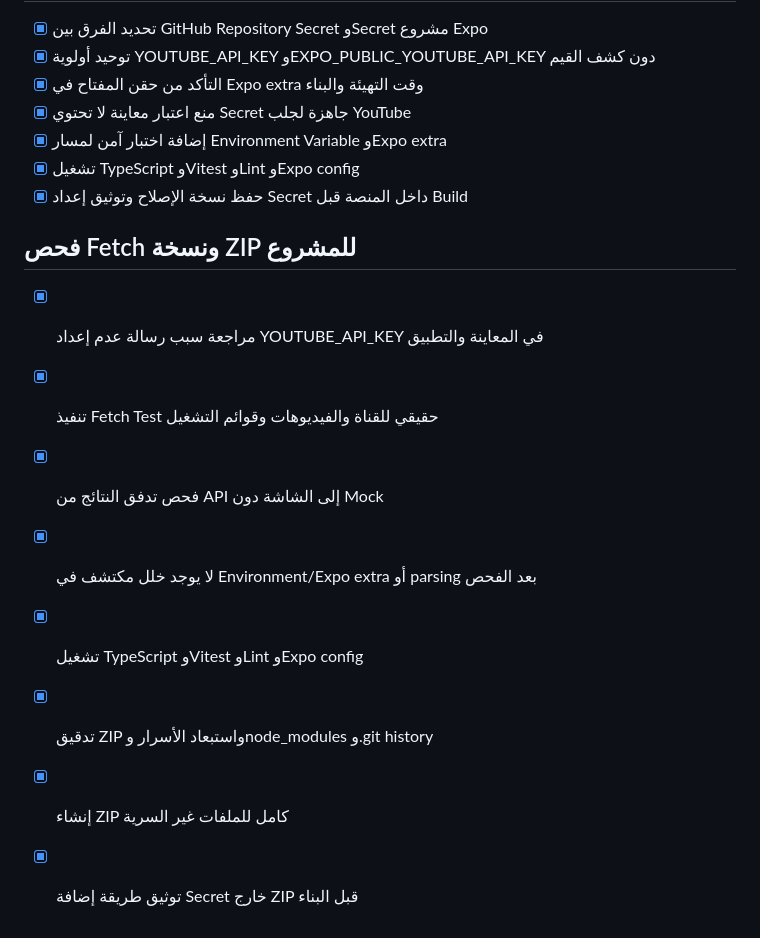
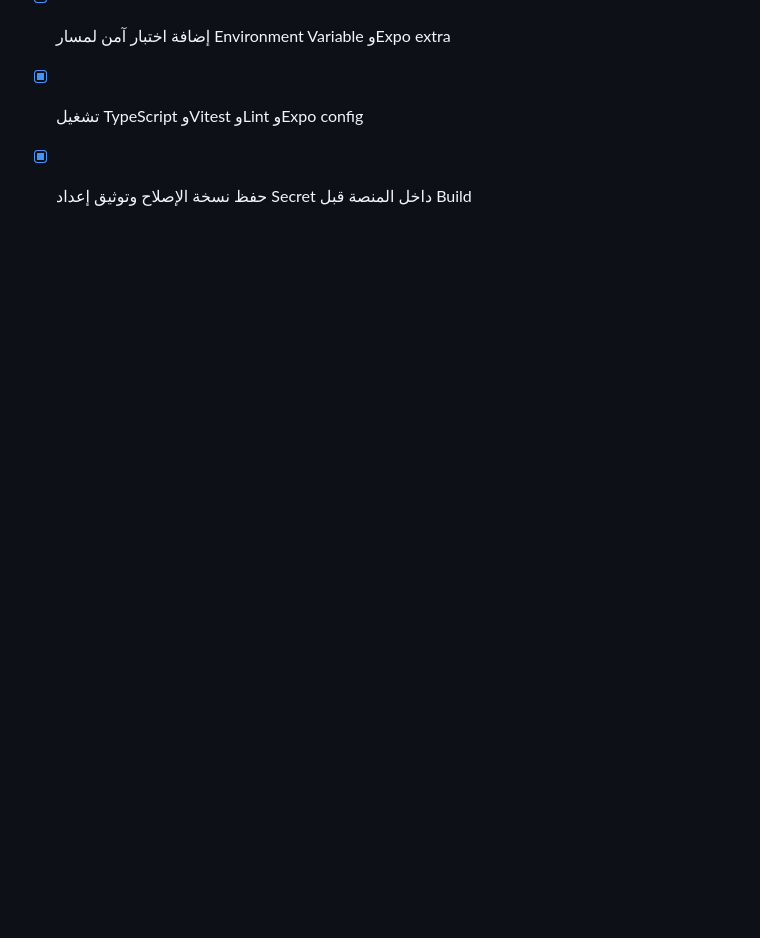
Before and after one commit to hgfyfhfhds41-lab/ahyaa-abdelrahman-elbaz, a Markdown page: todo.md, the part around the change. Rendered like a GitHub page; blank space fills up the shorter version.

Commit message:
Rollback to a46f35fc

```diff
--- a/todo.md
+++ b/todo.md
@@ -309,14 +309,3 @@
 - [x] إضافة اختبار آمن لمسار Environment Variable وExpo extra
 - [x] تشغيل TypeScript وVitest وLint وExpo config
 - [x] حفظ نسخة الإصلاح وتوثيق إعداد Secret داخل المنصة قبل Build
-
-## فحص Fetch ونسخة ZIP للمشروع
-
-- [x] مراجعة سبب رسالة عدم إعداد YOUTUBE_API_KEY في المعاينة والتطبيق
-- [x] تنفيذ Fetch Test حقيقي للقناة والفيديوهات وقوائم التشغيل
-- [x] فحص تدفق النتائج من API إلى الشاشة دون Mock
-- [x] لا يوجد خلل مكتشف في Environment/Expo extra أو parsing بعد الفحص
-- [x] تشغيل TypeScript وVitest وLint وExpo config
-- [x] تدقيق ZIP واستبعاد الأسرار وnode_modules و.git history
-- [x] إنشاء ZIP كامل للملفات غير السرية
-- [x] توثيق طريقة إضافة Secret خارج ZIP قبل البناء
```
